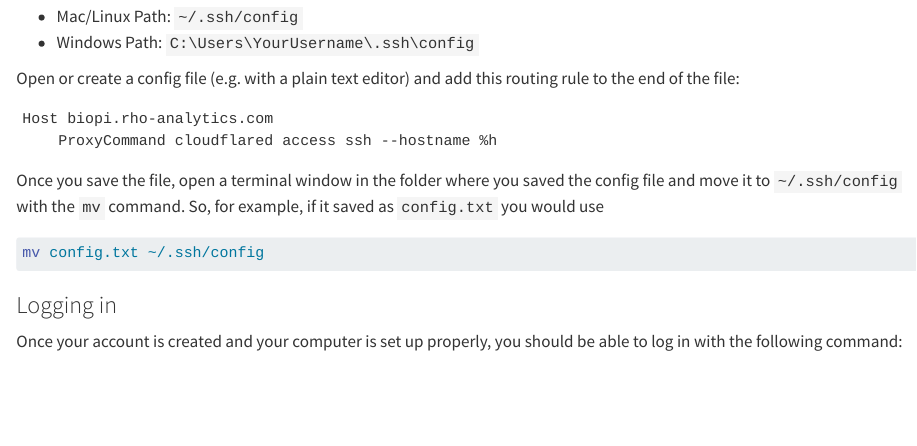
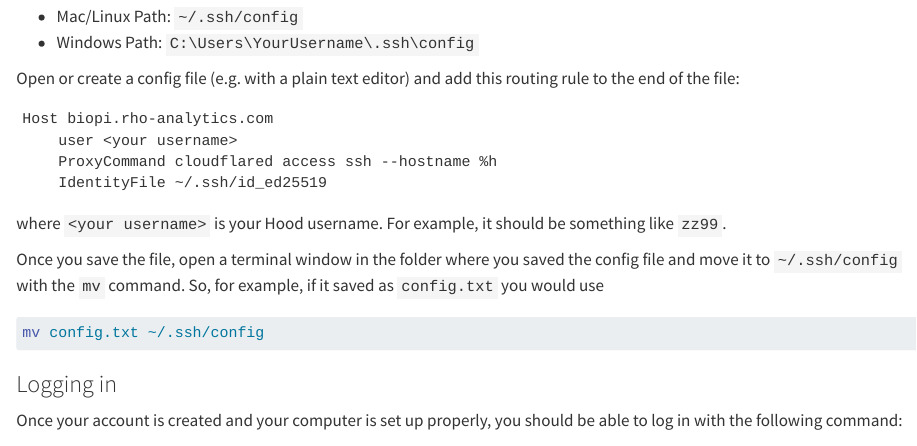
Before and after one commit to Hood-BIFX/general_course_materials, a Quarto document (instructions/biopi.qmd): the page in a window 1100 px wide, from 890 px down. Rendered offline with R 4.5, knitr and Pandoc in place of Quarto, with nearby package versions.

Commit message:
Update .ssh/config for Biopi login

````diff
--- a/instructions/biopi.qmd
+++ b/instructions/biopi.qmd
@@ -40,8 +40,12 @@ Open or create a config file (e.g. with a plain text editor) and add this routin
 
 ```
 Host biopi.rho-analytics.com
+    user <your username>
     ProxyCommand cloudflared access ssh --hostname %h
+    IdentityFile ~/.ssh/id_ed25519
 ```
+
+where `<your username>` is your Hood username. For example, it should be something like `zz99`.
 
 Once you save the file, open a terminal window in the folder where you saved the config file and move it to `~/.ssh/config` with the `mv` command. So, for example, if it saved as `config.txt` you would use
 
````
